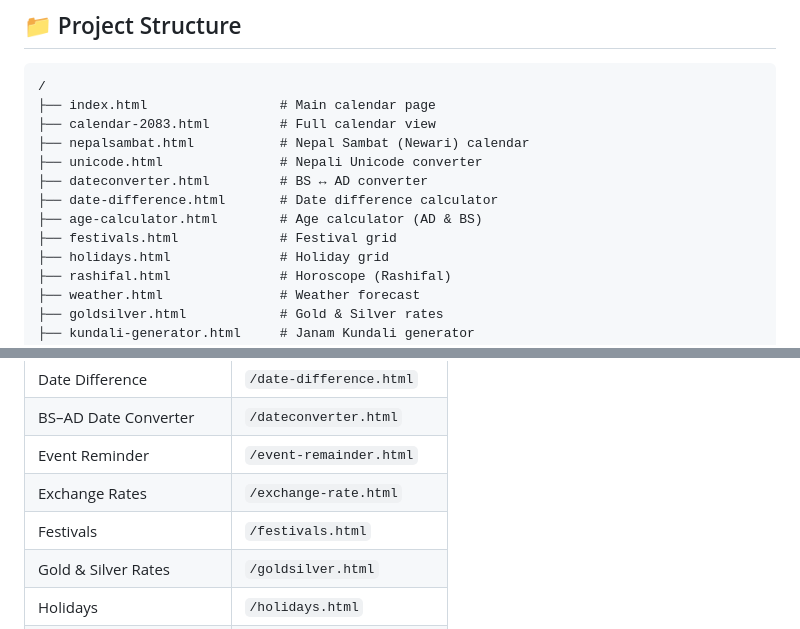
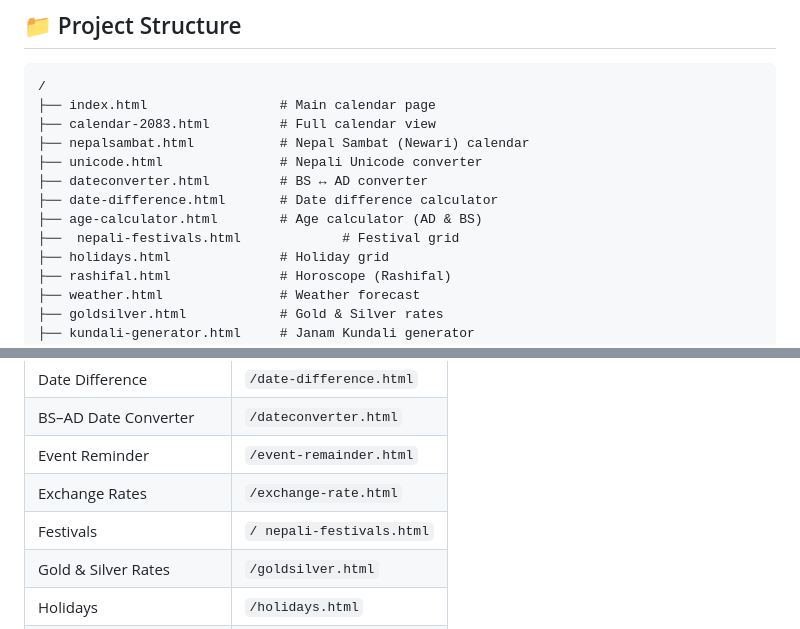
Before and after one commit to krih1234560/NepaliPatro, a Markdown page: README.md, 2 parts joined by grey strips. Drawn GitHub-style.

```diff
--- a/README.md
+++ b/README.md
@@ -92,7 +92,7 @@ Whether you need to check today's Nepali date, convert between BS and AD, read y
 ├── dateconverter.html         # BS ↔ AD converter
 ├── date-difference.html       # Date difference calculator
 ├── age-calculator.html        # Age calculator (AD & BS)
-├── festivals.html             # Festival grid
+├──  nepali-festivals.html             # Festival grid
 ├── holidays.html              # Holiday grid
 ├── rashifal.html              # Horoscope (Rashifal)
 ├── weather.html               # Weather forecast
@@ -509,7 +509,7 @@ The sitemap covers these public application routes:
 | BS–AD Date Converter | `/dateconverter.html` |
 | Event Reminder | `/event-remainder.html` |
 | Exchange Rates | `/exchange-rate.html` |
-| Festivals | `/festivals.html` |
+| Festivals | `/ nepali-festivals.html` |
 | Gold & Silver Rates | `/goldsilver.html` |
 | Holidays | `/holidays.html` |
 | Kundali Generator | `/kundali-generator.html` |
```
